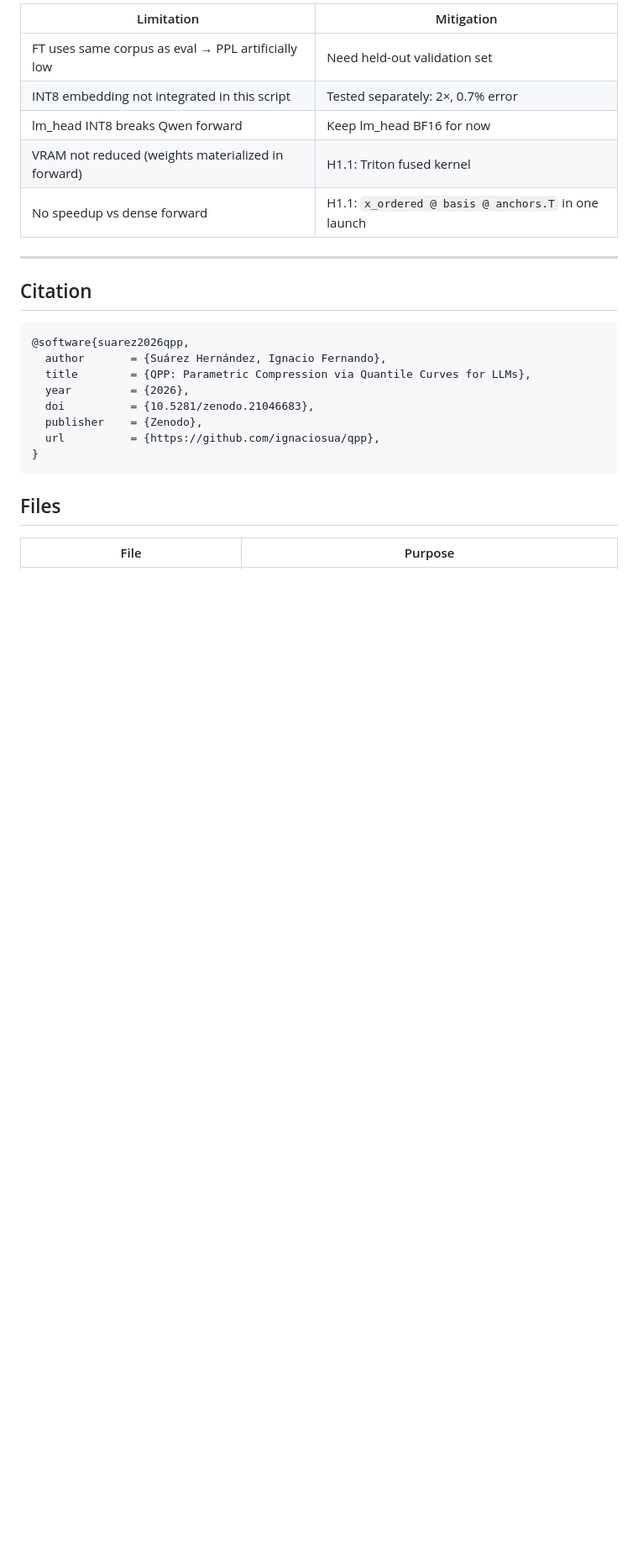
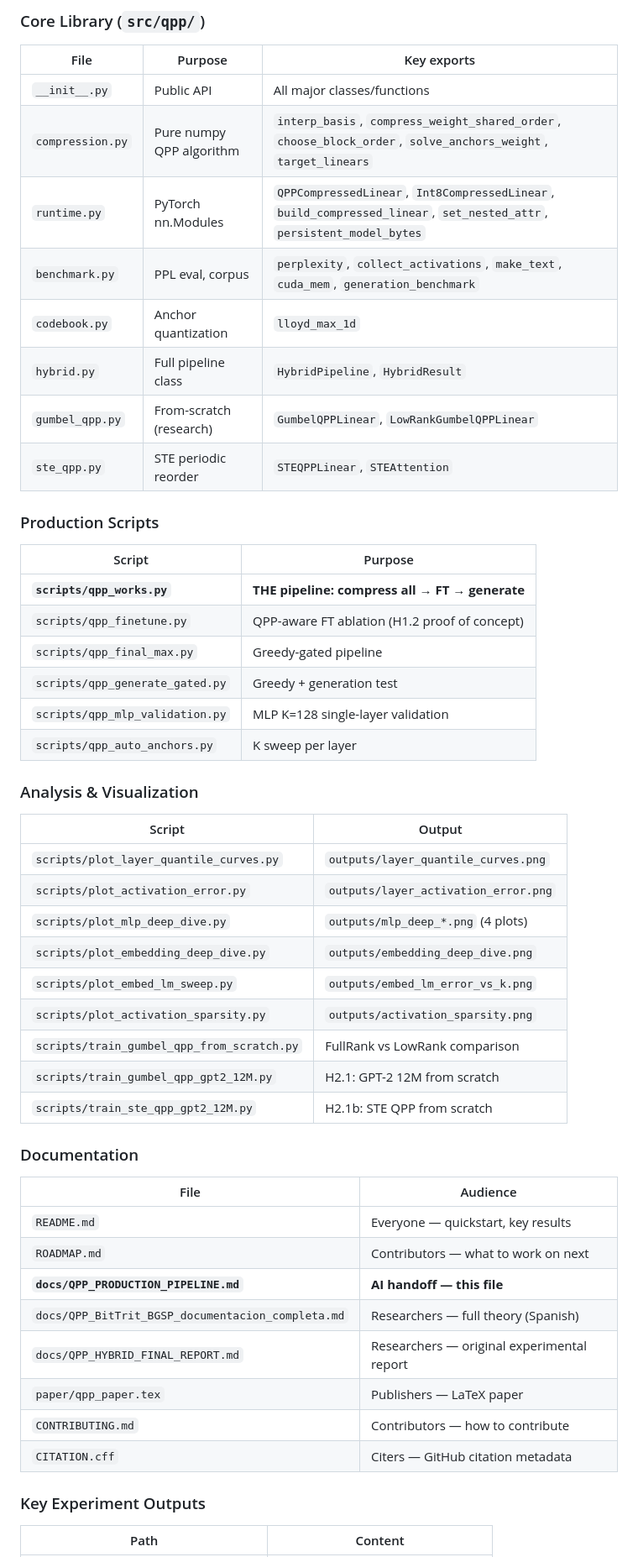
Before and after one commit to ignaciosua/qpp, a Markdown page: docs/QPP_PRODUCTION_PIPELINE.md, the part around one of its changes. Shown at 84% size. GitHub-like rendering; blank space fills up the shorter version.

````diff
--- a/docs/QPP_PRODUCTION_PIPELINE.md
+++ b/docs/QPP_PRODUCTION_PIPELINE.md
@@ -163,28 +215,51 @@ outputs/qpp_works/
 
-| Limitation | Mitigation |
-|-----------|-----------|
-| FT uses same corpus as eval → PPL artificially low | Need held-out validation set |
-| INT8 embedding not integrated in this script | Tested separately: 2×, 0.7% error |
-| lm_head INT8 breaks Qwen forward | Keep lm_head BF16 for now |
-| VRAM not reduced (weights materialized in forward) | H1.1: Triton fused kernel |
-| No speedup vs dense forward | H1.1: `x_ordered @ basis @ anchors.T` in one launch |
+### Core Library (`src/qpp/`)
+| File | Purpose | Key exports |
+|------|---------|-------------|
+| `__init__.py` | Public API | All major classes/functions |
+| `compression.py` | Pure numpy QPP algorithm | `interp_basis`, `compress_weight_shared_order`, `choose_block_order`, `solve_anchors_weight`, `target_linears` |
+| `runtime.py` | PyTorch nn.Modules | `QPPCompressedLinear`, `Int8CompressedLinear`, `build_compressed_linear`, `set_nested_attr`, `persistent_model_bytes` |
+| `benchmark.py` | PPL eval, corpus | `perplexity`, `collect_activations`, `make_text`, `cuda_mem`, `generation_benchmark` |
+| `codebook.py` | Anchor quantization | `lloyd_max_1d` |
+| `hybrid.py` | Full pipeline class | `HybridPipeline`, `HybridResult` |
+| `gumbel_qpp.py` | From-scratch (research) | `GumbelQPPLinear`, `LowRankGumbelQPPLinear` |
+| `ste_qpp.py` | STE periodic reorder | `STEQPPLinear`, `STEAttention` |
 
----
+### Production Scripts
+| Script | Purpose |
+|--------|---------|
+| **`scripts/qpp_works.py`** | **THE pipeline: compress all → FT → generate** |
+| `scripts/qpp_finetune.py` | QPP-aware FT ablation (H1.2 proof of concept) |
+| `scripts/qpp_final_max.py` | Greedy-gated pipeline |
+| `scripts/qpp_generate_gated.py` | Greedy + generation test |
+| `scripts/qpp_mlp_validation.py` | MLP K=128 single-layer validation |
+| `scripts/qpp_auto_anchors.py` | K sweep per layer |
 
-## Citation
+### Analysis & Visualization
+| Script | Output |
+|--------|--------|
+| `scripts/plot_layer_quantile_curves.py` | `outputs/layer_quantile_curves.png` |
+| `scripts/plot_activation_error.py` | `outputs/layer_activation_error.png` |
+| `scripts/plot_mlp_deep_dive.py` | `outputs/mlp_deep_*.png` (4 plots) |
+| `scripts/plot_embedding_deep_dive.py` | `outputs/embedding_deep_dive.png` |
+| `scripts/plot_embed_lm_sweep.py` | `outputs/embed_lm_error_vs_k.png` |
+| `scripts/plot_activation_sparsity.py` | `outputs/activation_sparsity.png` |
+| `scripts/train_gumbel_qpp_from_scratch.py` | FullRank vs LowRank comparison |
+| `scripts/train_gumbel_qpp_gpt2_12M.py` | H2.1: GPT-2 12M from scratch |
+| `scripts/train_ste_qpp_gpt2_12M.py` | H2.1b: STE QPP from scratch |
 
-```bibtex
-@software{suarez2026qpp,
-  author       = {Suárez Hernández, Ignacio Fernando},
-  title        = {QPP: Parametric Compression via Quantile Curves for LLMs},
-  year         = {2026},
-  doi          = {10.5281/zenodo.21046683},
-  publisher    = {Zenodo},
-  url          = {https://github.com/ignaciosua/qpp},
-}
-```
+### Documentation
+| File | Audience |
+|------|----------|
+| `README.md` | Everyone — quickstart, key results |
+| `ROADMAP.md` | Contributors — what to work on next |
+| **`docs/QPP_PRODUCTION_PIPELINE.md`** | **AI handoff — this file** |
+| `docs/QPP_BitTrit_BGSP_documentacion_completa.md` | Researchers — full theory (Spanish) |
+| `docs/QPP_HYBRID_FINAL_REPORT.md` | Researchers — original experimental report |
+| `paper/qpp_paper.tex` | Publishers — LaTeX paper |
+| `CONTRIBUTING.md` | Contributors — how to contribute |
+| `CITATION.cff` | Citers — GitHub citation metadata |
 
-## Files
-
-| File | Purpose |
+### Key Experiment Outputs
+| Path | Content |
 |------|---------|
````
Also changed, not shown: other parts of docs/QPP_PRODUCTION_PIPELINE.md (+114 -86 lines).
